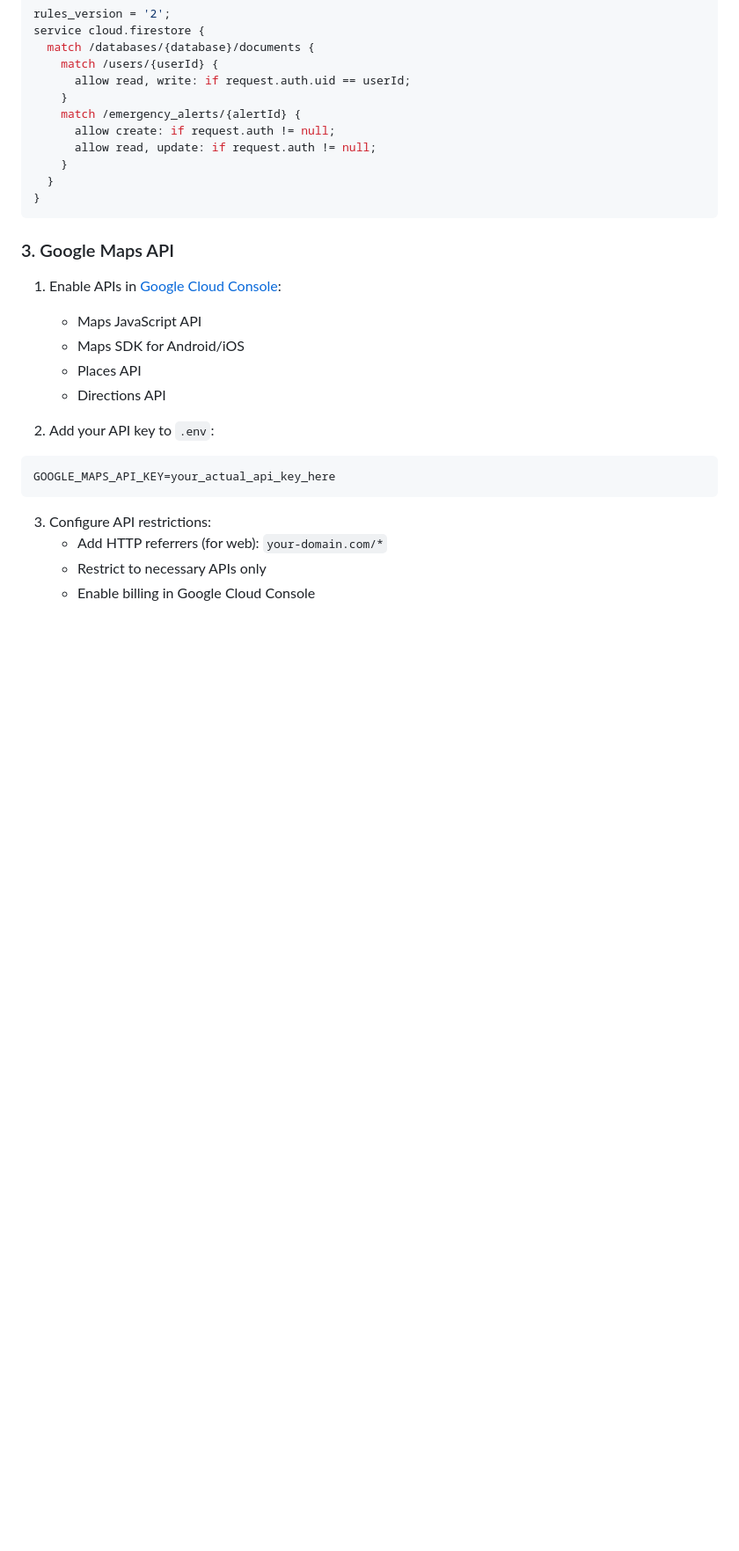
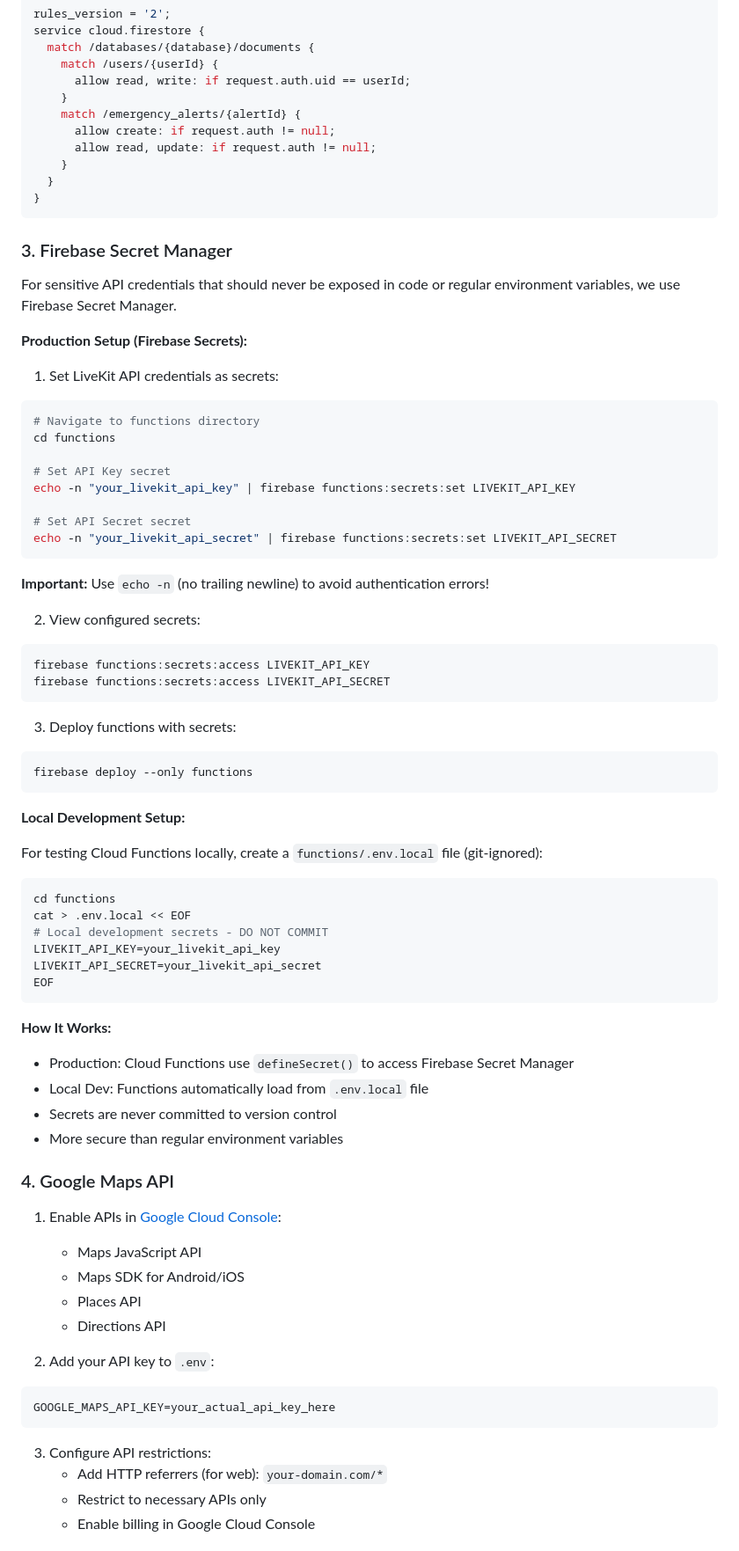
Before and after one commit to sqd2/Lighthouse-Emergency-Response, a Markdown page: README.md, the part around one of its changes. Shown at 88% size. Rendered like a GitHub page; blank space fills up the shorter version.

Commit message:
Update README with Firebase Secret Manager documentation

````diff
--- a/README.md
+++ b/README.md
@@ -135,7 +137,57 @@ service cloud.firestore {
 }
 ```
 
-### 3. Google Maps API
+### 3. Firebase Secret Manager
+
+For sensitive API credentials that should never be exposed in code or regular environment variables, we use Firebase Secret Manager.
+
+**Production Setup (Firebase Secrets):**
+
+1. Set LiveKit API credentials as secrets:
+```bash
+# Navigate to functions directory
+cd functions
+
+# Set API Key secret
+echo -n "your_livekit_api_key" | firebase functions:secrets:set LIVEKIT_API_KEY
+
+# Set API Secret secret
+echo -n "your_livekit_api_secret" | firebase functions:secrets:set LIVEKIT_API_SECRET
+```
+
+**Important:** Use `echo -n` (no trailing newline) to avoid authentication errors!
+
+2. View configured secrets:
+```bash
+firebase functions:secrets:access LIVEKIT_API_KEY
+firebase functions:secrets:access LIVEKIT_API_SECRET
+```
+
+3. Deploy functions with secrets:
+```bash
+firebase deploy --only functions
+```
+
+**Local Development Setup:**
+
+For testing Cloud Functions locally, create a `functions/.env.local` file (git-ignored):
+
+```bash
+cd functions
+cat > .env.local << EOF
+# Local development secrets - DO NOT COMMIT
+LIVEKIT_API_KEY=your_livekit_api_key
+LIVEKIT_API_SECRET=your_livekit_api_secret
+EOF
+```
+
+**How It Works:**
+- Production: Cloud Functions use `defineSecret()` to access Firebase Secret Manager
+- Local Dev: Functions automatically load from `.env.local` file
+- Secrets are never committed to version control
+- More secure than regular environment variables
+
+### 4. Google Maps API
 
 1. Enable APIs in [Google Cloud Console](https://console.cloud.google.com/):
    - Maps JavaScript API
````
Also changed, not shown: other parts of README.md (+47 -19 lines).
